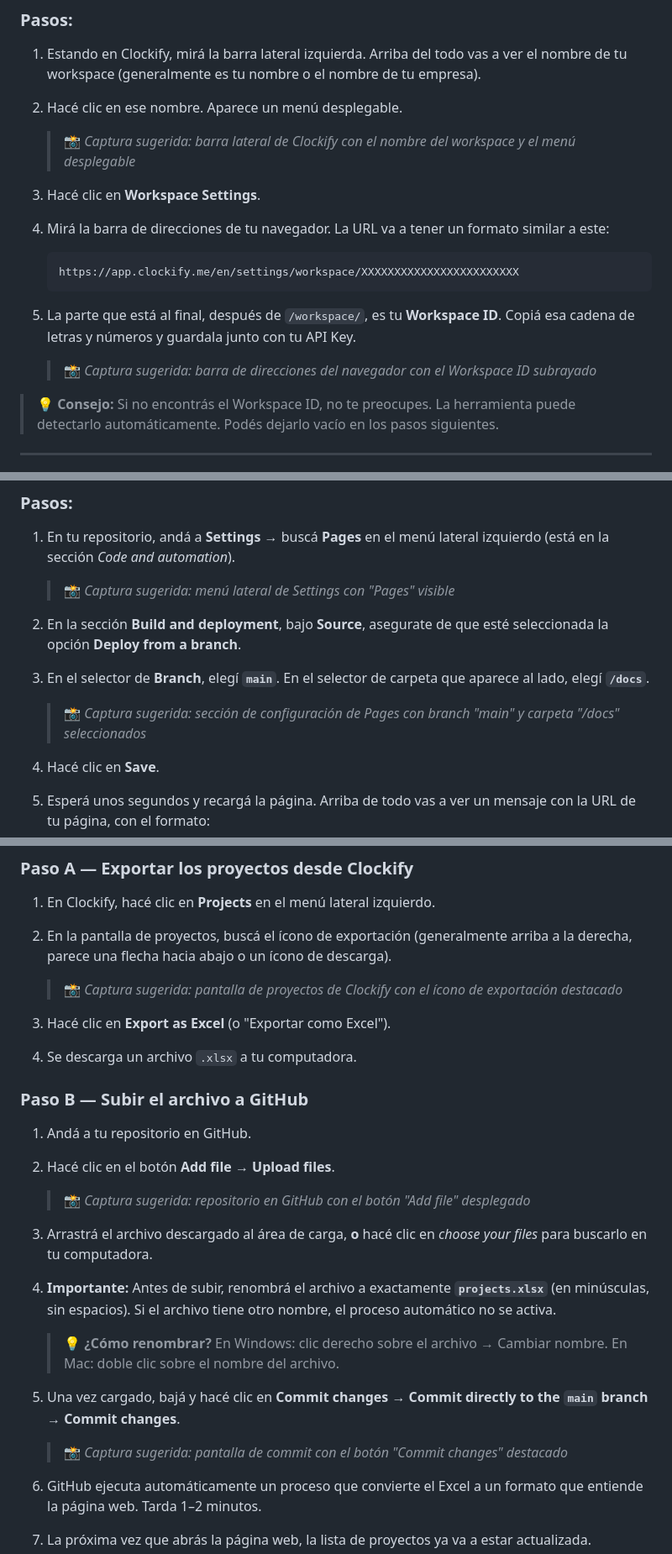
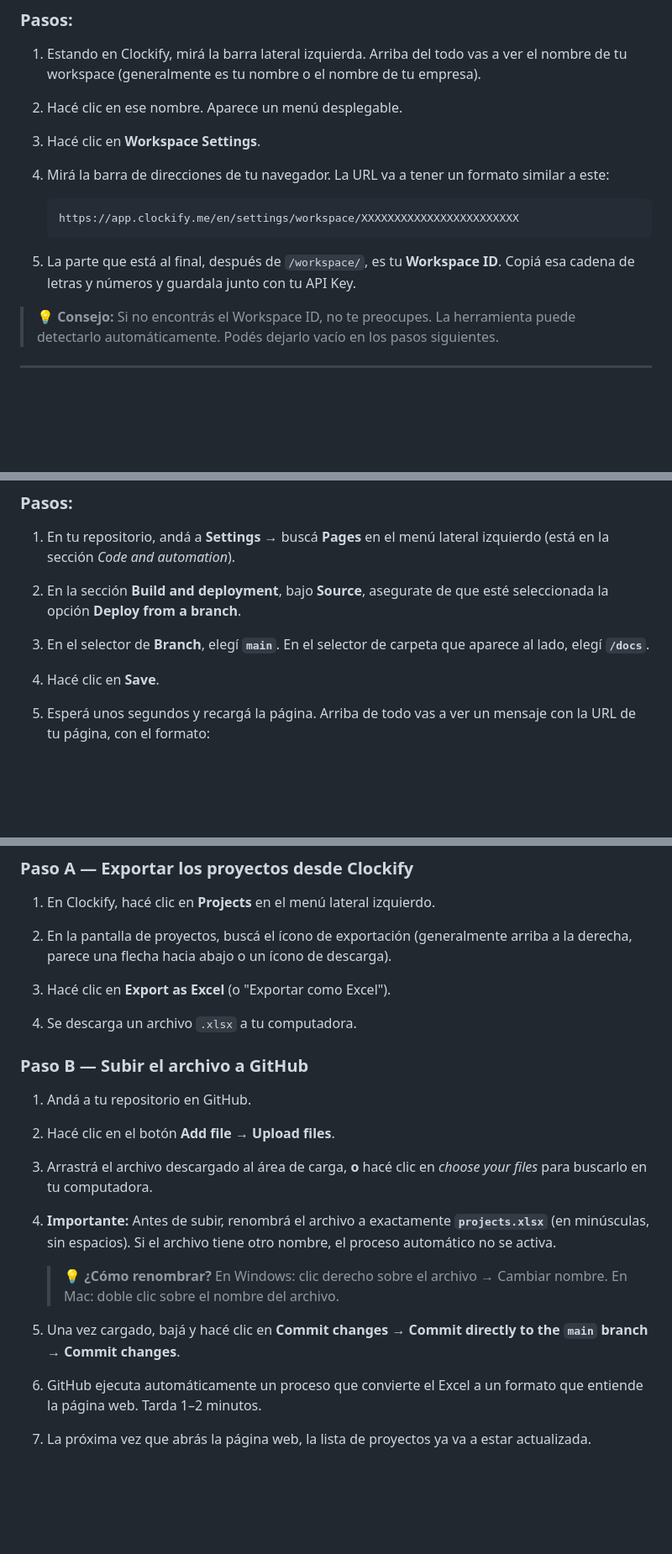
Before and after one commit to imajul/clockify_manager, a Markdown page: README.md, 3 parts joined by grey strips. Shown at 84% size. Rendered like a GitHub page; blank space fills up the shorter version.

````diff
--- a/README.md
+++ b/README.md
@@ -115,8 +107,6 @@ No necesitás instalar ningún programa ni saber programar.
 
 2. Hacé clic en ese nombre. Aparece un menú desplegable.
 
-   > 📸 *Captura sugerida: barra lateral de Clockify con el nombre del workspace y el menú desplegable*
-
 3. Hacé clic en **Workspace Settings**.
 
 4. Mirá la barra de direcciones de tu navegador. La URL va a tener un formato similar a este:
@@ -126,8 +116,6 @@ No necesitás instalar ningún programa ni saber programar.
    ```
 
 5. La parte que está al final, después de `/workspace/`, es tu **Workspace ID**. Copiá esa cadena de letras y números y guardala junto con tu API Key.
-
-   > 📸 *Captura sugerida: barra de direcciones del navegador con el Workspace ID subrayado*
 
 > 💡 **Consejo:** Si no encontrás el Workspace ID, no te preocupes. La herramienta puede detectarlo automáticamente. Podés dejarlo vacío en los pasos siguientes.
 
@@ -216,13 +188,9 @@ No necesitás instalar ningún programa ni saber programar.
 
 1. En tu repositorio, andá a **Settings** → buscá **Pages** en el menú lateral izquierdo (está en la sección *Code and automation*).
 
-   > 📸 *Captura sugerida: menú lateral de Settings con "Pages" visible*
-
 2. En la sección **Build and deployment**, bajo **Source**, asegurate de que esté seleccionada la opción **Deploy from a branch**.
 
 3. En el selector de **Branch**, elegí **`main`**. En el selector de carpeta que aparece al lado, elegí **`/docs`**.
-
-   > 📸 *Captura sugerida: sección de configuración de Pages con branch "main" y carpeta "/docs" seleccionados*
 
 4. Hacé clic en **Save**.
 
@@ -345,8 +299,6 @@ La página web obtiene la lista de proyectos desde Clockify a través de un arch
 
 2. En la pantalla de proyectos, buscá el ícono de exportación (generalmente arriba a la derecha, parece una flecha hacia abajo o un ícono de descarga).
 
-   > 📸 *Captura sugerida: pantalla de proyectos de Clockify con el ícono de exportación destacado*
-
 3. Hacé clic en **Export as Excel** (o "Exportar como Excel").
 
 4. Se descarga un archivo `.xlsx` a tu computadora.
@@ -357,8 +309,6 @@ La página web obtiene la lista de proyectos desde Clockify a través de un arch
 
 2. Hacé clic en el botón **Add file** → **Upload files**.
 
-   > 📸 *Captura sugerida: repositorio en GitHub con el botón "Add file" desplegado*
-
 3. Arrastrá el archivo descargado al área de carga, **o** hacé clic en *choose your files* para buscarlo en tu computadora.
 
 4. **Importante:** Antes de subir, renombrá el archivo a exactamente **`projects.xlsx`** (en minúsculas, sin espacios). Si el archivo tiene otro nombre, el proceso automático no se activa.
@@ -366,8 +316,6 @@ La página web obtiene la lista de proyectos desde Clockify a través de un arch
    > 💡 **¿Cómo renombrar?** En Windows: clic derecho sobre el archivo → Cambiar nombre. En Mac: doble clic sobre el nombre del archivo.
 
 5. Una vez cargado, bajá y hacé clic en **Commit changes** → **Commit directly to the `main` branch** → **Commit changes**.
-
-   > 📸 *Captura sugerida: pantalla de commit con el botón "Commit changes" destacado*
 
 6. GitHub ejecuta automáticamente un proceso que convierte el Excel a un formato que entiende la página web. Tarda 1–2 minutos.
 
````
Also changed, not shown: other parts of README.md (+0 -38 lines).
